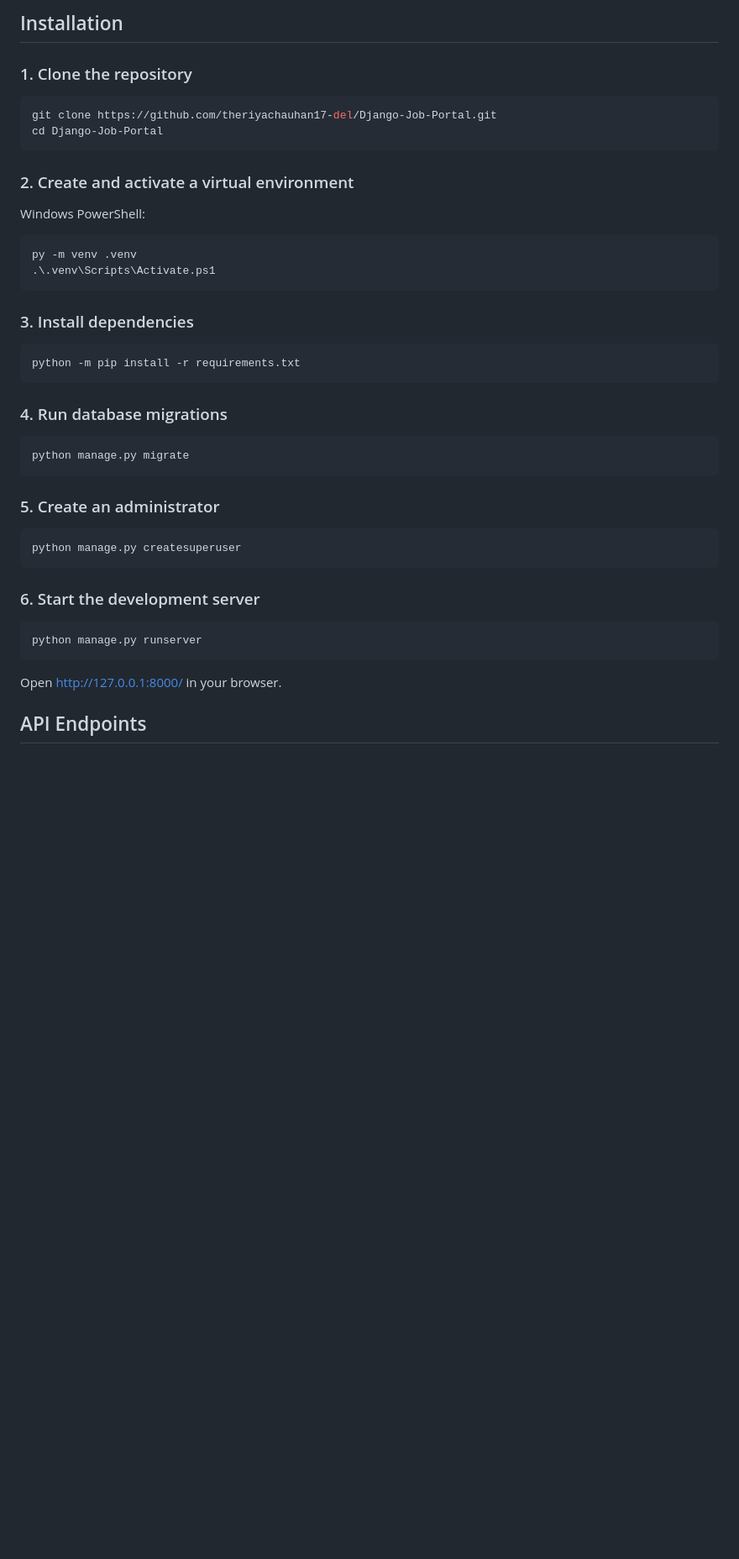
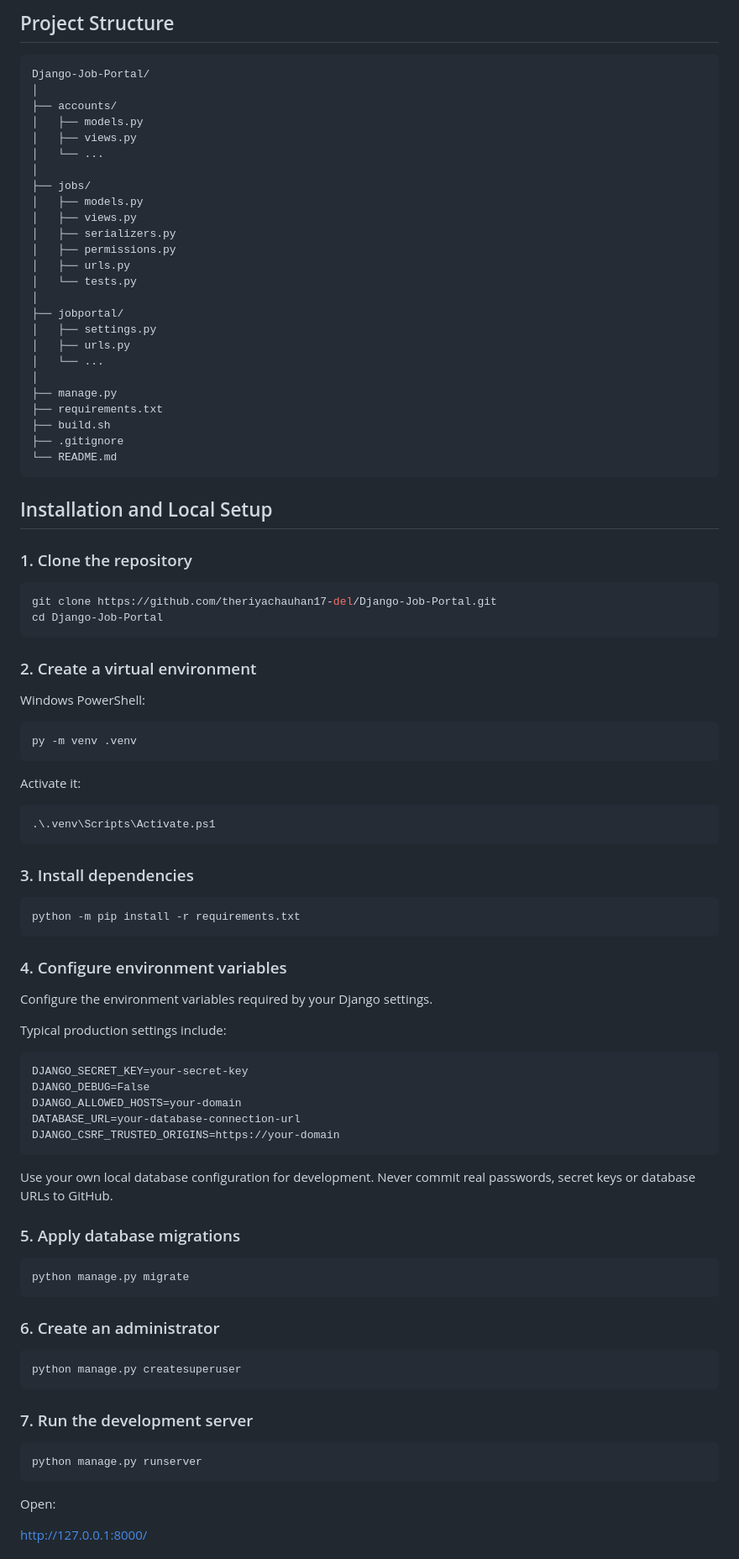
Before and after one commit to theriyachauhan17-del/Django-Job-Portal, a Markdown page: README.md, the part around one of its changes. Shown at 84% size. Drawn GitHub-style; blank space fills up the shorter version.

````diff
--- a/README.md
+++ b/README.md
@@ -33,5 +49,35 @@ A job portal built with Django and Django REST Framework that connects job seeke
 
-## Installation
+## Project Structure
+
+```text
+Django-Job-Portal/
+│
+├── accounts/
+│   ├── models.py
+│   ├── views.py
+│   └── ...
+│
+├── jobs/
+│   ├── models.py
+│   ├── views.py
+│   ├── serializers.py
+│   ├── permissions.py
+│   ├── urls.py
+│   └── tests.py
+│
+├── jobportal/
+│   ├── settings.py
+│   ├── urls.py
+│   └── ...
+│
+├── manage.py
+├── requirements.txt
+├── build.sh
+├── .gitignore
+└── README.md
+```
+
+## Installation and Local Setup
 
 ### 1. Clone the repository
 
@@ -40,40 +86,61 @@ git clone https://github.com/theriyachauhan17-del/Django-Job-Portal.git
 cd Django-Job-Portal
 ```
 
-### 2. Create and activate a virtual environment
+### 2. Create a virtual environment
 
 Windows PowerShell:
 
 ```powershell
 py -m venv .venv
+```
+
+Activate it:
+
+```powershell
 .\.venv\Scripts\Activate.ps1
 ```
 
 ### 3. Install dependencies
 
-```powershell
+```bash
 python -m pip install -r requirements.txt
 ```
 
-### 4. Run database migrations
+### 4. Configure environment variables
 
-```powershell
+Configure the environment variables required by your Django settings.
+
+Typical production settings include:
+
+```text
+DJANGO_SECRET_KEY=your-secret-key
+DJANGO_DEBUG=False
+DJANGO_ALLOWED_HOSTS=your-domain
+DATABASE_URL=your-database-connection-url
+DJANGO_CSRF_TRUSTED_ORIGINS=https://your-domain
+```
+
+Use your own local database configuration for development. Never commit real passwords, secret keys or database URLs to GitHub.
+
+### 5. Apply database migrations
+
+```bash
 python manage.py migrate
 ```
 
-### 5. Create an administrator
+### 6. Create an administrator
 
-```powershell
+```bash
 python manage.py createsuperuser
 ```
 
-### 6. Start the development server
+### 7. Run the development server
 
-```powershell
+```bash
 python manage.py runserver
 ```
 
-Open http://127.0.0.1:8000/ in your browser.
+Open:
 
-## API Endpoints
+http://127.0.0.1:8000/
 
````
Also changed, not shown: other parts of README.md (+171 -57 lines).
